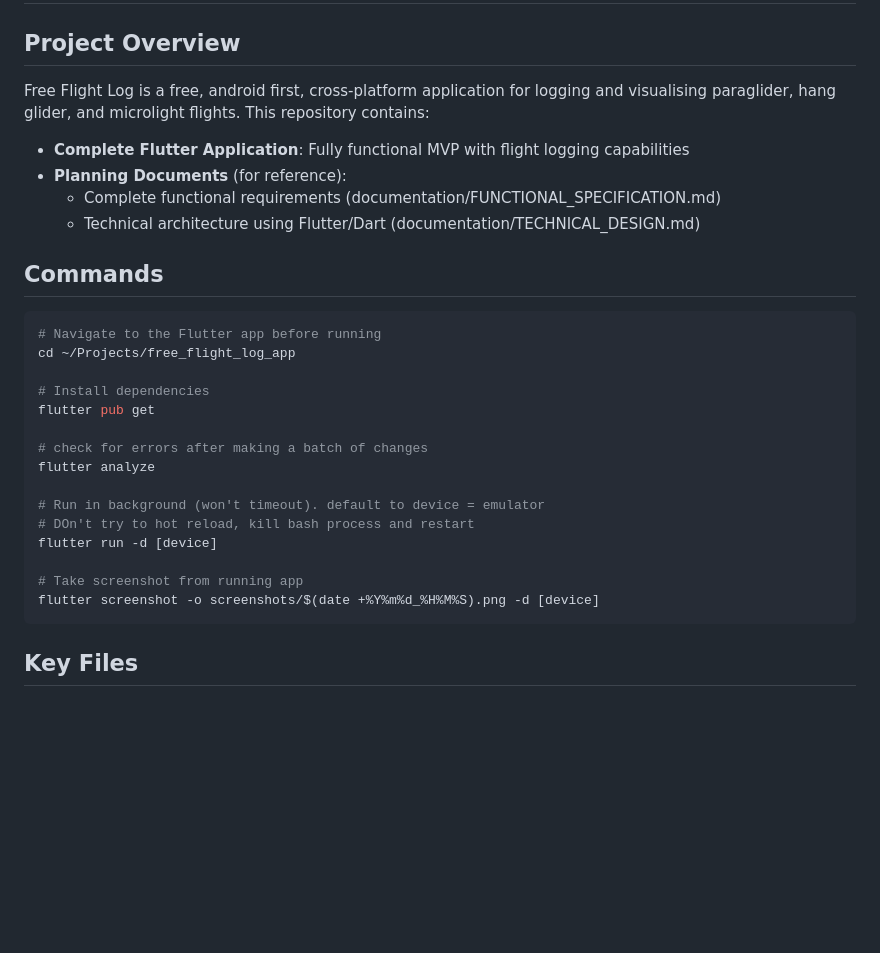
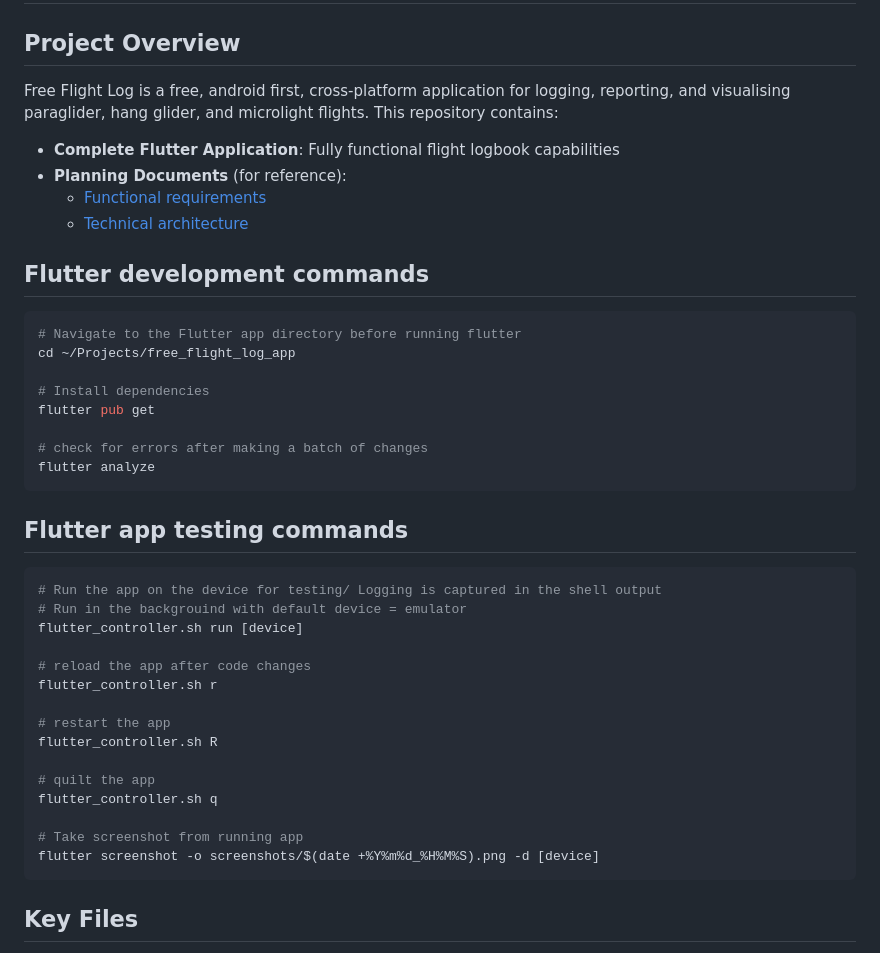
Before and after one commit to Kevin-McIsaac/the_paragliding_app, a Markdown page: CLAUDE.md, the part around the change. Rendered like a GitHub page; blank space fills up the shorter version.

Commit message:
dev life cycl

````diff
--- a/CLAUDE.md
+++ b/CLAUDE.md
@@ -2,19 +2,19 @@
 
 ## Project Overview
 
-Free Flight Log is a free, android first, cross-platform application for logging
-and visualising paraglider, hang glider, and microlight flights.
+Free Flight Log is a free, android first, cross-platform application for
+logging, reporting, and visualising paraglider, hang glider, and microlight flights.
 This repository contains:
 
-- **Complete Flutter Application**: Fully functional MVP with flight logging capabilities
+- **Complete Flutter Application**: Fully functional flight logbook capabilities
 - **Planning Documents** (for reference):
-  - Complete functional requirements (documentation/FUNCTIONAL_SPECIFICATION.md)
-  - Technical architecture using Flutter/Dart (documentation/TECHNICAL_DESIGN.md)
+  - [Functional requirements](documentation/FUNCTIONAL_SPECIFICATION.md)
+  - [Technical architecture](documentation/TECHNICAL_DESIGN.md)
 
-## Commands
+## Flutter development commands
 
 ```bash
-# Navigate to the Flutter app before running
+# Navigate to the Flutter app directory before running flutter
 cd ~/Projects/free_flight_log_app
 
 # Install dependencies
@@ -22,14 +22,28 @@ flutter pub get
 
 # check for errors after making a batch of changes
 flutter analyze
+```
 
-# Run in background (won't timeout). default to device = emulator
-# DOn't try to hot reload, kill bash process and restart
-flutter run -d [device]
+## Flutter app testing commands
+
+```bash
+# Run the app on the device for testing/ Logging is captured in the shell output
+# Run in the backgrouind with default device = emulator
+flutter_controller.sh run [device]
+
+# reload the app after code changes
+flutter_controller.sh r
+
+# restart the app
+flutter_controller.sh R
+
+# quilt the app
+flutter_controller.sh q
 
 # Take screenshot from running app
 flutter screenshot -o screenshots/$(date +%Y%m%d_%H%M%S).png -d [device]
 ```
+
 
 ## Key Files
 
````
